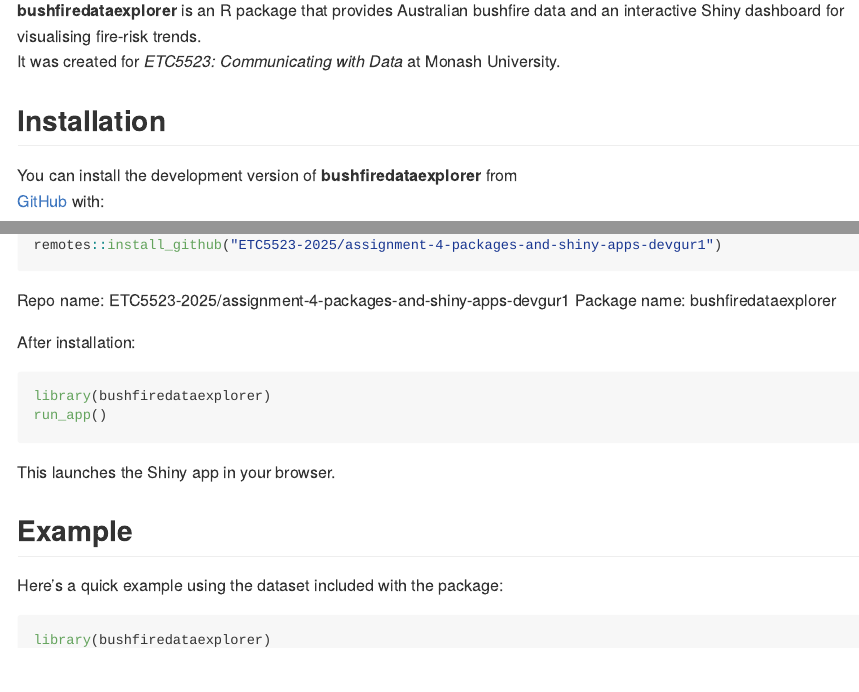
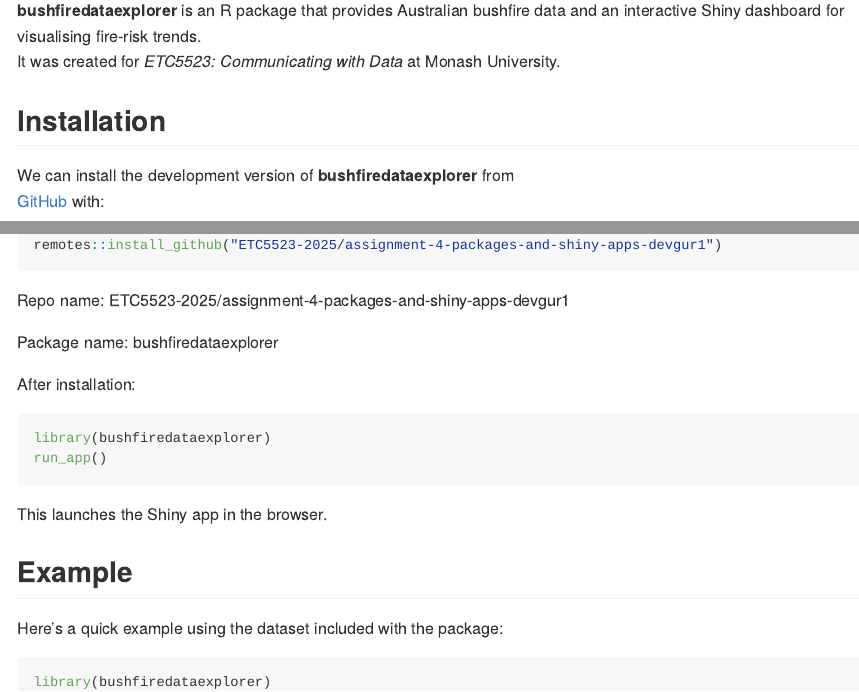
Before and after one commit to ETC5523-2025/assignment-4-packages-and-shiny-apps-devgur1, an R Markdown document (README.Rmd): the page in a window 1100 px wide, from 110 px down, and a second part further down, joined at a grey line. The pictures show the output file README.md that the author committed with the source, drawn offline in the style of GitHub.

Commit message:
Grammar changed

````diff
--- a/README.Rmd
+++ b/README.Rmd
@@ -23,7 +23,7 @@
 
 ## Installation
 
-You can install the development version of **bushfiredataexplorer** from
+We can install the development version of **bushfiredataexplorer** from
 [GitHub](https://github.com/ETC5523-2025/assignment-4-packages-and-shiny-apps-devgur1) with:
 
 ```r
@@ -40,7 +42,7 @@
 library(bushfiredataexplorer)
 run_app()
 ```
-This launches the Shiny app in your browser.
+This launches the Shiny app in the browser.
 
 ## Example
 
````
Also changed, not shown: README.md, README.Rmd (2 more changed lines).
